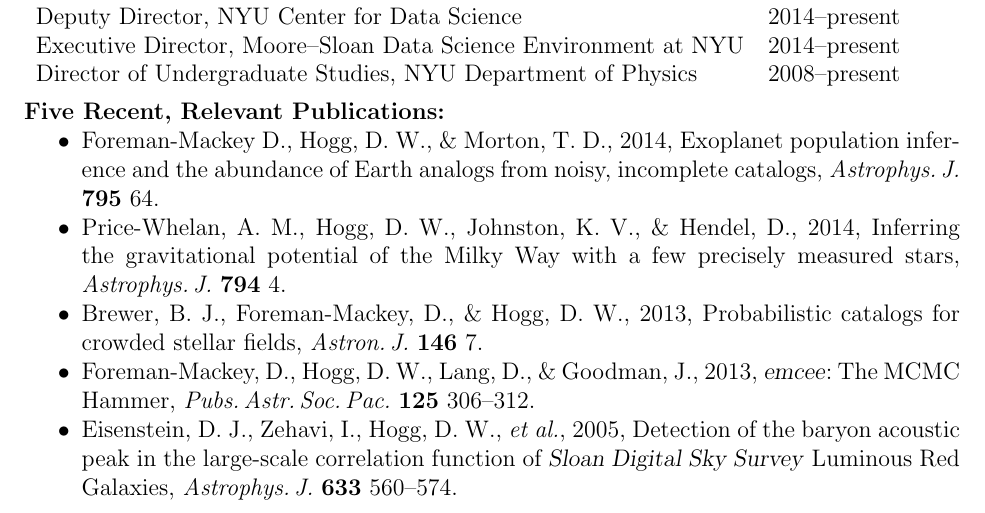
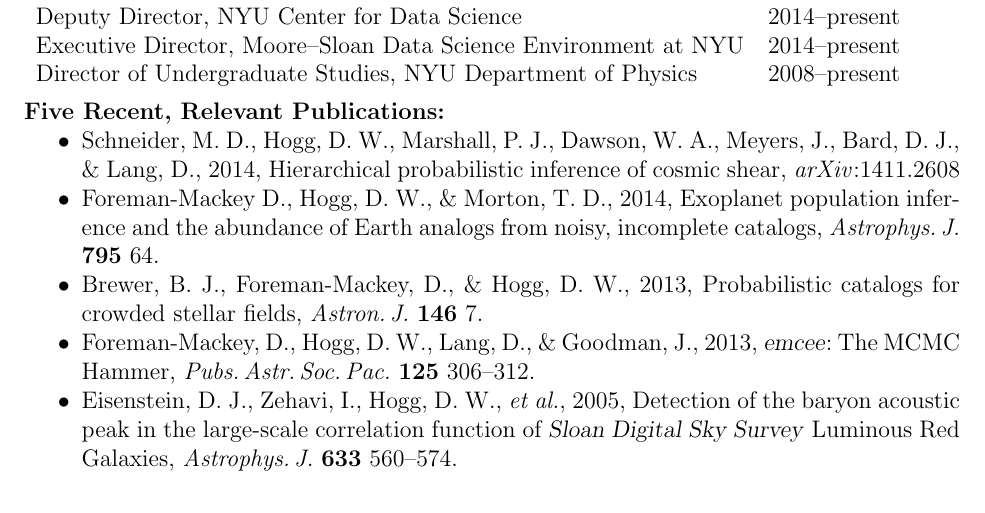
Before and after one commit to davidwhogg/GetRichOrDieTrying, a LaTeX document (ProbCosmo/hogg_biosketch.tex): part of page 1 of 2, cut so that both start at the same text. Compiled offline with pdfLaTeX.

Commit message:
schneider

```diff
--- a/ProbCosmo/hogg_biosketch.tex
+++ b/ProbCosmo/hogg_biosketch.tex
@@ -37,13 +37,13 @@
 \paragraph{Five Recent, Relevant Publications:}
 \begin{itemize}\setlength{\itemsep}{0pt}
 \item
+Schneider,~M.~D., Hogg,~D.~W., Marshall,~P.~J., Dawson,~W.~A., Meyers,~J., Bard,~D.~J., \& Lang, D., 2014,
+{Hierarchical probabilistic inference of cosmic shear},
+\textit{arXiv}:1411.2608
+\item
 Foreman-Mackey~D., Hogg,~D.~W., \& Morton,~T.~D., 2014,
 {Exoplanet population inference and the abundance of Earth analogs from noisy, incomplete catalogs},
 \textit{Astrophys.\,J.}\ \textbf{795} 64.
-\item
-Price-Whelan,~A.~M., Hogg,~D.~W., Johnston,~K.~V., \& Hendel,~D., 2014,
-{Inferring the gravitational potential of the Milky Way with a few precisely measured stars},
-\textit{Astrophys.\,J.}\ \textbf{794} 4.
 \item
 Brewer,~B.~J., Foreman-Mackey,~D., \& Hogg,~D.~W., 2013,
 {Probabilistic catalogs for crowded stellar fields},
```
